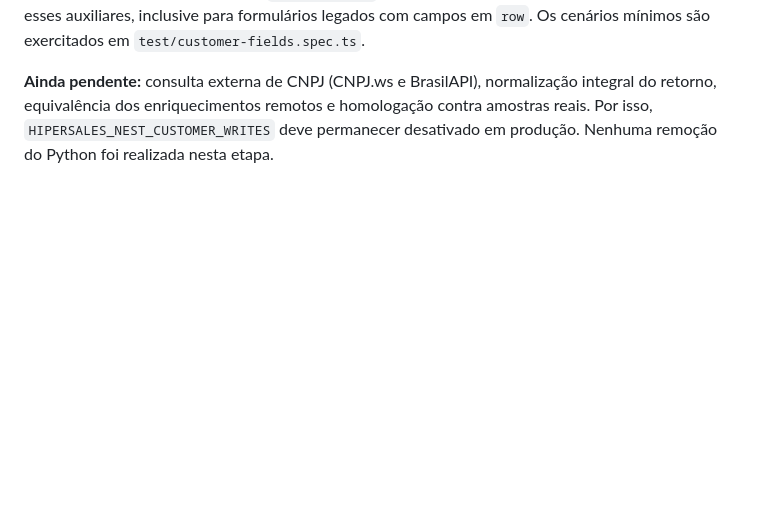
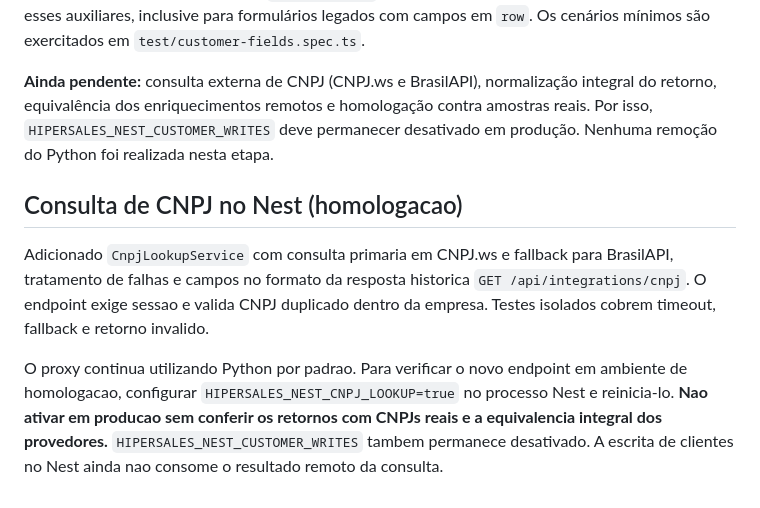
Before and after one commit to MiguelAlmeidaJ/Hipersales, a Markdown page: apps/api/README.md, the part around the change. Drawn GitHub-style; blank space fills up the shorter version.

Commit message:
docs(nest): document gated CNPJ integration and remaining write parity

```diff
--- a/apps/api/README.md
+++ b/apps/api/README.md
@@ -95,3 +95,9 @@ Oito etapas representam uma estimativa tecnica e podem ser subdivididas apos a a
 O arquivo `src/customers/customer-fields.ts` centraliza as regras de composição de endereço e contatos antes implementadas em `foundation.py`. As consultas e escritas Nest compartilham agora esses auxiliares, inclusive para formulários legados com campos em `row`. Os cenários mínimos são exercitados em `test/customer-fields.spec.ts`.
 
 **Ainda pendente:** consulta externa de CNPJ (CNPJ.ws e BrasilAPI), normalização integral do retorno, equivalência dos enriquecimentos remotos e homologação contra amostras reais. Por isso, `HIPERSALES_NEST_CUSTOMER_WRITES` deve permanecer desativado em produção. Nenhuma remoção do Python foi realizada nesta etapa.
+
+## Consulta de CNPJ no Nest (homologacao)
+
+Adicionado `CnpjLookupService` com consulta primaria em CNPJ.ws e fallback para BrasilAPI, tratamento de falhas e campos no formato da resposta historica `GET /api/integrations/cnpj`. O endpoint exige sessao e valida CNPJ duplicado dentro da empresa. Testes isolados cobrem timeout, fallback e retorno invalido.
+
+O proxy continua utilizando Python por padrao. Para verificar o novo endpoint em ambiente de homologacao, configurar `HIPERSALES_NEST_CNPJ_LOOKUP=true` no processo Nest e reinicia-lo. **Nao ativar em producao sem conferir os retornos com CNPJs reais e a equivalencia integral dos provedores.** `HIPERSALES_NEST_CUSTOMER_WRITES` tambem permanece desativado. A escrita de clientes no Nest ainda nao consome o resultado remoto da consulta.
```
